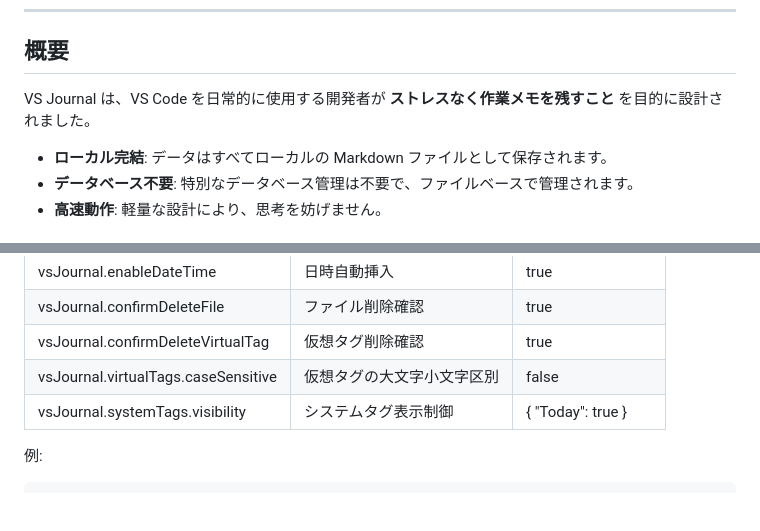
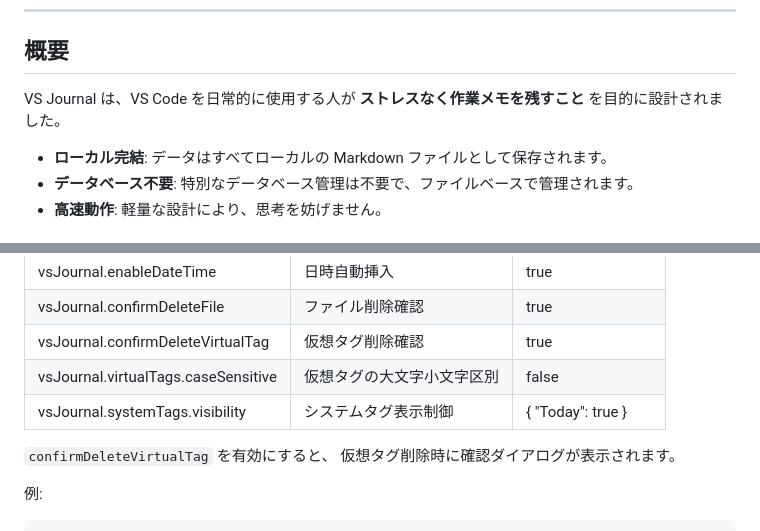
Before and after one commit to watagashi-dev/vs-journal, a Markdown page: README.ja.md, 2 parts joined by grey strips. Drawn GitHub-style; blank space fills up the shorter version.

````diff
--- a/README.ja.md
+++ b/README.ja.md
@@ -11,7 +11,7 @@ https://github.com/watagashi-dev/vs-journal
 
 ## 概要
 
-VS Journal は、VS Code を日常的に使用する開発者が **ストレスなく作業メモを残すこと** を目的に設計されました。
+VS Journal は、VS Code を日常的に使用する人が **ストレスなく作業メモを残すこと** を目的に設計されました。
 
 - **ローカル完結**: データはすべてローカルの Markdown ファイルとして保存されます。
 - **データベース不要**: 特別なデータベース管理は不要で、ファイルベースで管理されます。
@@ -249,6 +272,9 @@ Cmd+Option+P (Mac)
 | vsJournal.virtualTags.caseSensitive | 仮想タグの大文字小文字区別 | false |
 | vsJournal.systemTags.visibility | システムタグ表示制御 | { "Today": true } |
 
+`confirmDeleteVirtualTag` を有効にすると、
+仮想タグ削除時に確認ダイアログが表示されます。
+
 例:
 
 ```json
````
Also changed, not shown: other parts of README.ja.md (+35 -11 lines), README.md (+33 -16 lines), images/screenshot-navi.png (added).
